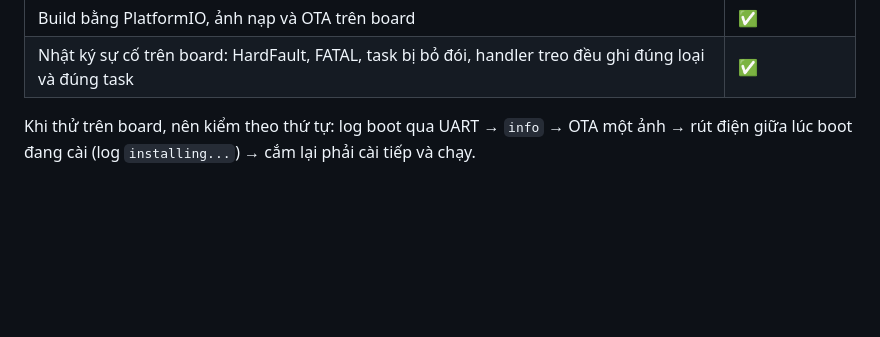
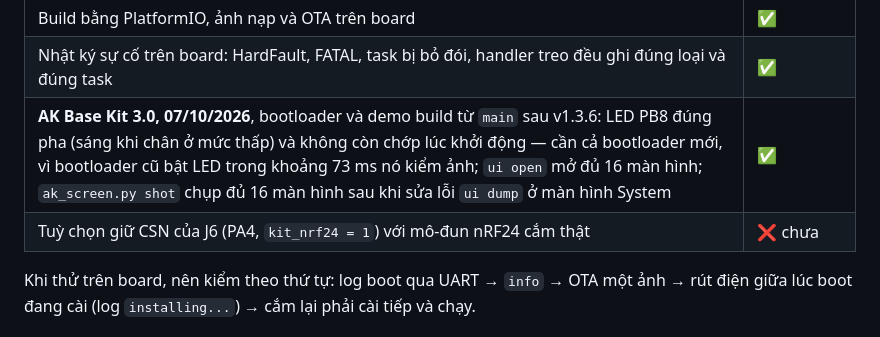
Before and after one commit to hohoanganh/ak-base-kit-pio, a Markdown page: ak-mcu-base/README.md, the part around the change. GitHub-like rendering; blank space fills up the shorter version.

Commit message:
docs(ak-mcu-base): ghi kết quả kiểm trên kit 07/10/2026 (LED PB8, ui open, chụp màn hình)
Co-Authored-By: Claude Opus 5.5 <noreply@anthropic.com>

```diff
--- a/ak-mcu-base/README.md
+++ b/ak-mcu-base/README.md
@@ -216,6 +216,8 @@ log queue debug của bản gốc.
 | Rút điện giữa lúc boot đang cài; OTA ảnh lớn gần 116K; đo thời gian ghi half-page | ❌ chưa |
 | Build bằng PlatformIO, ảnh nạp và OTA trên board | ✅ |
 | Nhật ký sự cố trên board: HardFault, FATAL, task bị bỏ đói, handler treo đều ghi đúng loại và đúng task | ✅ |
+| **AK Base Kit 3.0, 07/10/2026**, bootloader và demo build từ `main` sau v1.3.6: LED PB8 đúng pha (sáng khi chân ở mức thấp) và không còn chớp lúc khởi động — cần cả bootloader mới, vì bootloader cũ bật LED trong khoảng 73 ms nó kiểm ảnh; `ui open` mở đủ 16 màn hình; `ak_screen.py shot` chụp đủ 16 màn hình sau khi sửa lỗi `ui dump` ở màn hình System | ✅ |
+| Tuỳ chọn giữ CSN của J6 (PA4, `kit_nrf24 = 1`) với mô-đun nRF24 cắm thật | ❌ chưa |
 
 Khi thử trên board, nên kiểm theo thứ tự: log boot qua UART → `info` → OTA một ảnh →
 rút điện giữa lúc boot đang cài (log `installing...`) → cắm lại phải cài tiếp và chạy.
```
